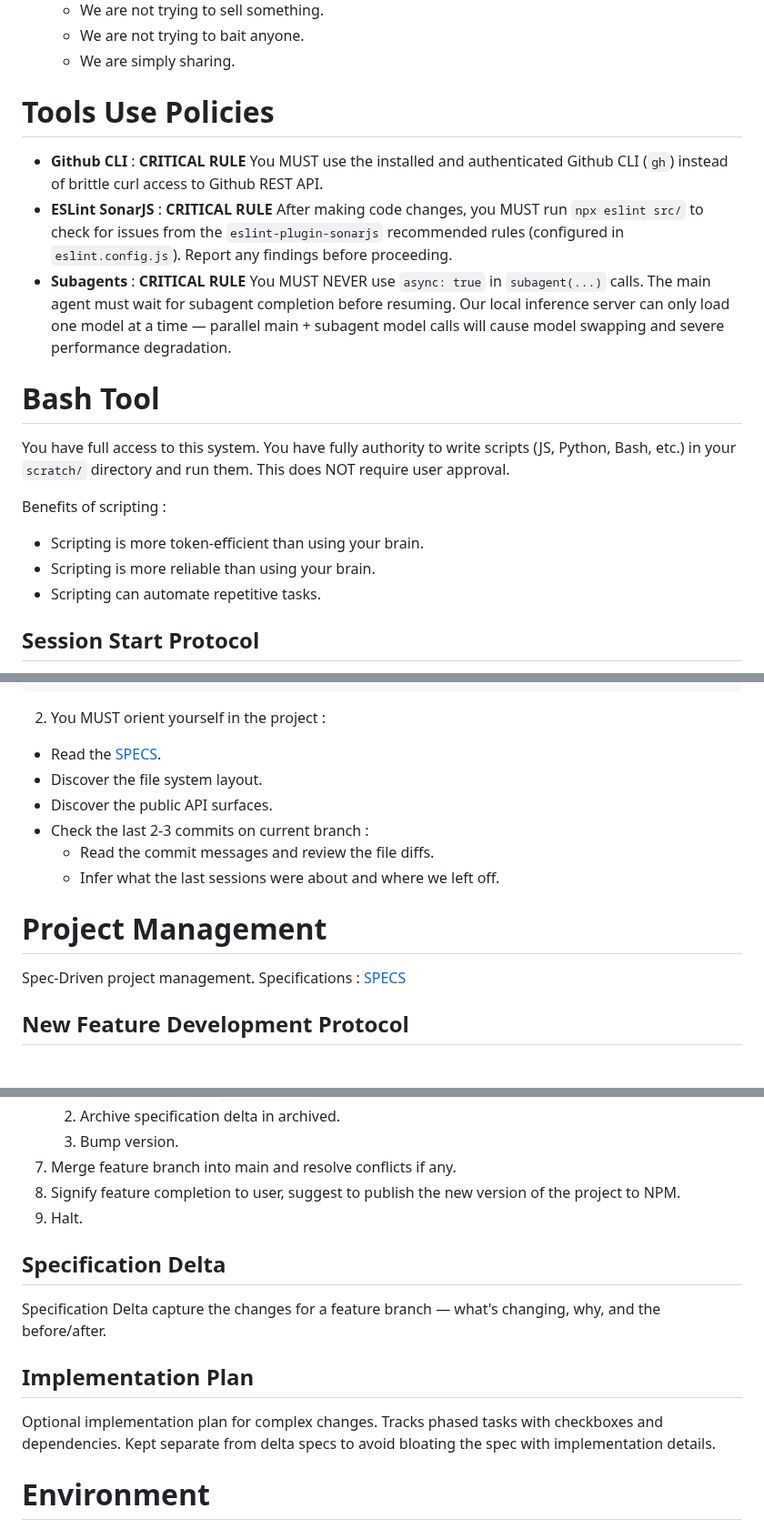
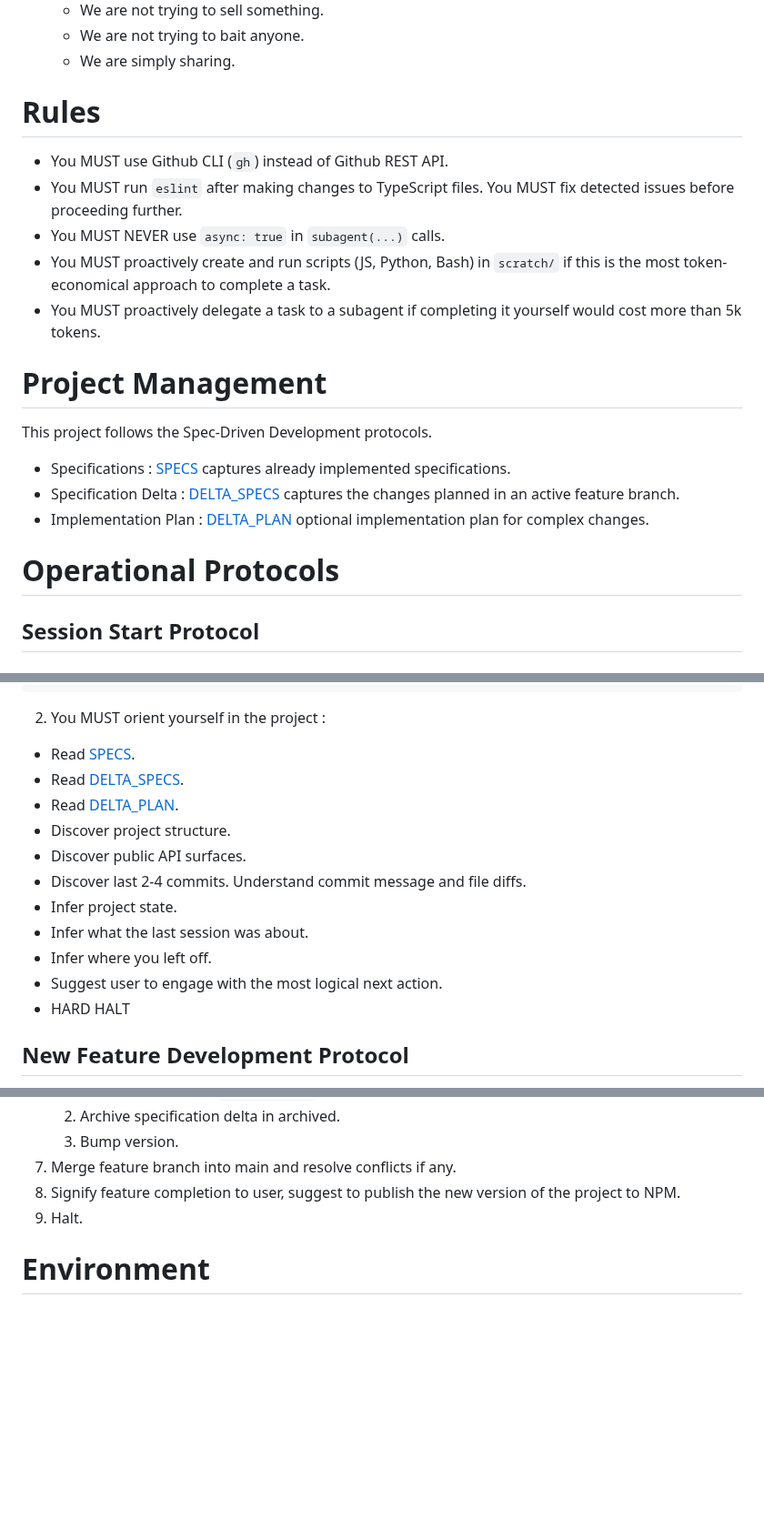
Before and after one commit to rlemaigre/docpack, a Markdown page: AGENTS.md, 3 parts joined by grey strips. Shown at 91% size. GitHub-like rendering; blank space fills up the shorter version.

Commit message:
Clean up AGENTS.md

````diff
--- a/AGENTS.md
+++ b/AGENTS.md
@@ -34,19 +13,23 @@ Follow these rules strictly :
   * We are not trying to bait anyone.
   * We are simply sharing.
 
-# Tools Use Policies
+# Rules
 
-* **Github CLI** : **CRITICAL RULE** You MUST use the installed and authenticated Github CLI (`gh`) instead of brittle curl access to Github REST API.
-* **ESLint SonarJS** : **CRITICAL RULE** After making code changes, you MUST run `npx eslint src/` to check for issues from the `eslint-plugin-sonarjs` recommended rules (configured in `eslint.config.js`). Report any findings before proceeding.
-* **Subagents** : **CRITICAL RULE** You MUST NEVER use `async: true` in `subagent(...)` calls. The main agent must wait for subagent completion before resuming. Our local inference server can only load one model at a time — parallel main + subagent model calls will cause model swapping and severe performance degradation.
+* You MUST use Github CLI (`gh`) instead of Github REST API.
+* You MUST run `eslint` after making changes to TypeScript files. You MUST fix detected issues before proceeding further.
+* You MUST NEVER use `async: true` in `subagent(...)` calls.
+* You MUST proactively create and run scripts (JS, Python, Bash) in `scratch/` if this is the most token-economical approach to complete a task.
+* You MUST proactively delegate a task to a subagent if completing it yourself would cost more than 5k tokens.
 
-# Bash Tool
-You have full access to this system. You have fully authority to write scripts (JS, Python, Bash, etc.) in your `scratch/` directory and run them. This does NOT require user approval.
+# Project Management
 
-Benefits of scripting :
-* Scripting is more token-efficient than using your brain.
-* Scripting is more reliable than using your brain.
-* Scripting can automate repetitive tasks.
+This project follows the Spec-Driven Development protocols.
+
+* Specifications : [SPECS](SPECS.md) captures already implemented specifications.
+* Specification Delta : [DELTA_SPECS](DELTA_SPECS.md) captures the changes planned in an active feature branch.
+* Implementation Plan : [DELTA_PLAN](DELTA_PLAN.md) optional implementation plan for complex changes.
+
+# Operational Protocols
 
 ## Session Start Protocol
 
@@ -62,16 +45,17 @@ Benefits of scripting :
 [ "${REMOTE_CONTAINERS}" ] && echo "IN_CONTAINER"
 ```
 2. You MUST orient yourself in the project :
-  * Read the [SPECS](SPECS.md).
-  * Discover the file system layout.
-  * Discover the public API surfaces.
-  * Check the last 2-3 commits on current branch :
-    * Read the commit messages and review the file diffs.
-    * Infer what the last sessions were about and where we left off.
-
-# Project Management
-
-Spec-Driven project management. Specifications : [SPECS](SPECS.md)
+  * Read [SPECS](SPECS.md).
+  * Read [DELTA_SPECS](DELTA_SPECS.md).
+  * Read [DELTA_PLAN](DELTA_PLAN.md).
+  * Discover project structure.
+  * Discover public API surfaces.
+  * Discover last 2-4 commits. Understand commit message and file diffs.
+  * Infer project state.
+  * Infer what the last session was about.
+  * Infer where you left off.
+  * Suggest user to engage with the most logical next action.
+  * HARD HALT
 
 ## New Feature Development Protocol
 
@@ -92,14 +76,6 @@ Spec-Driven project management. Specifications : [SPECS](SPECS.md)
 8. Signify feature completion to user, suggest to publish the new version of the project to NPM.
 9. Halt.
 
-## Specification Delta
-
-Specification Delta capture the changes for a feature branch — what's changing, why, and the before/after.
-
-## Implementation Plan
-
-Optional implementation plan for complex changes. Tracks phased tasks with checkboxes and dependencies. Kept separate from delta specs to avoid bloating the spec with implementation details.
-
 # Environment
 
 The directory samples/ contains Markdown files used for testing and demonstration.
````
Also changed, not shown: other parts of AGENTS.md (+2 -23 lines).
